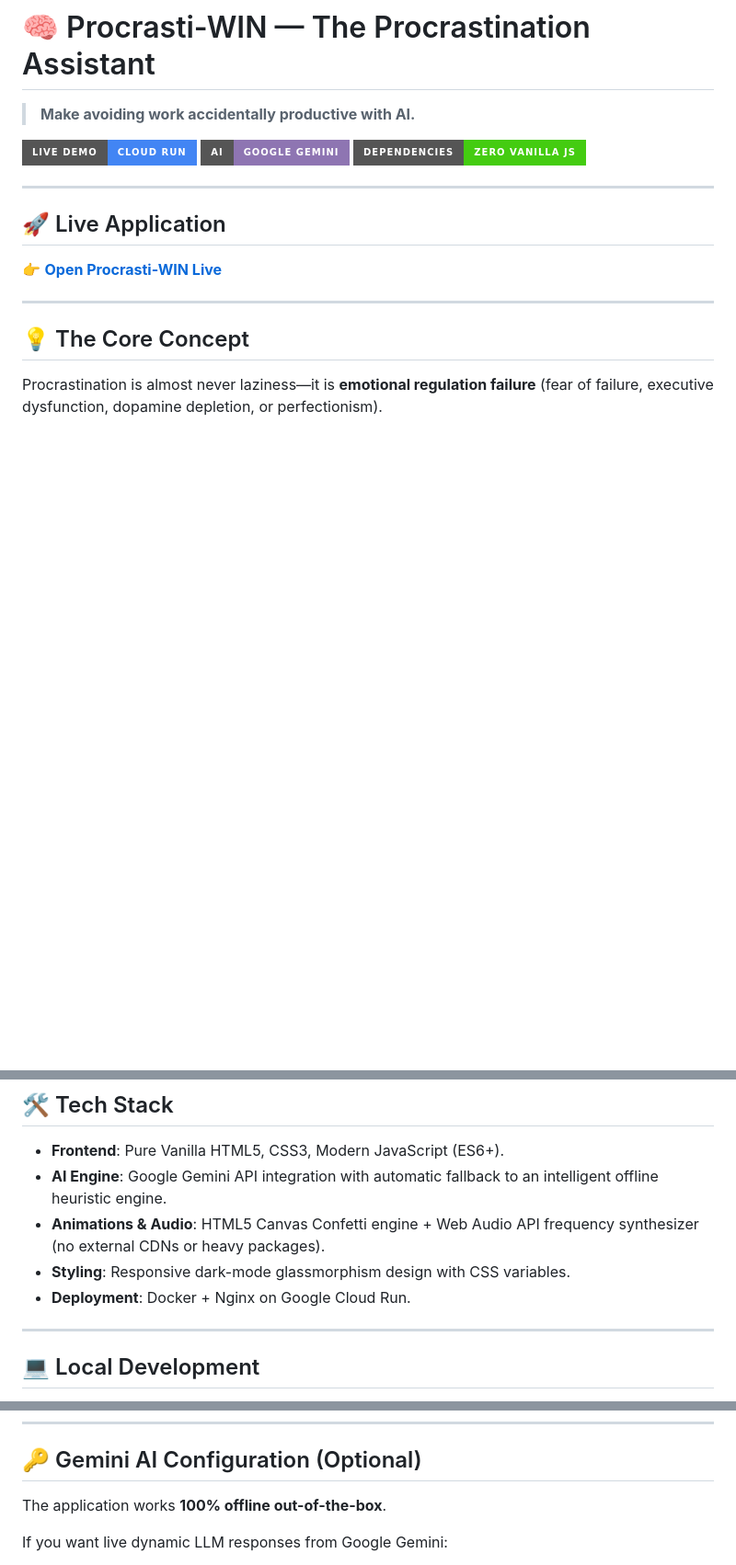
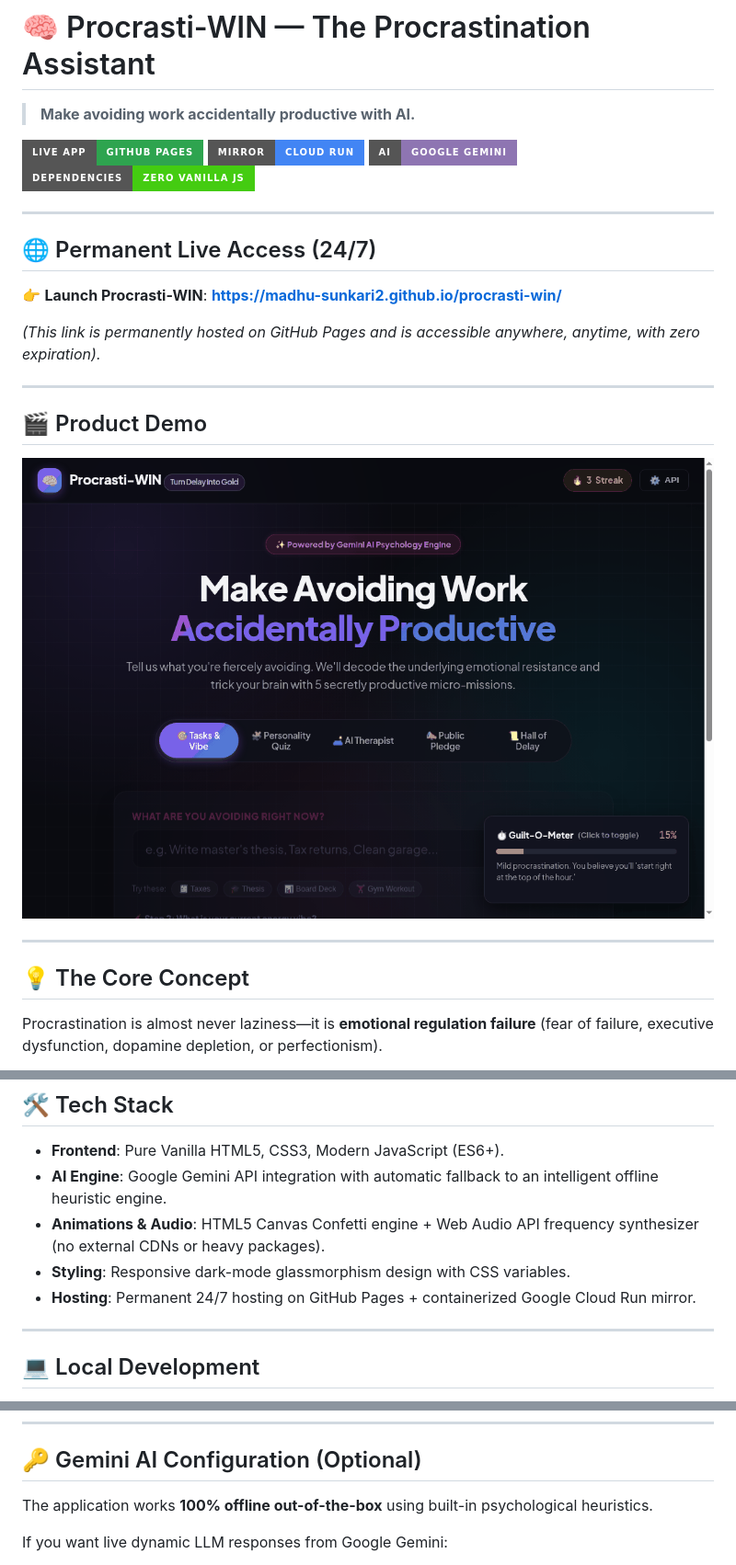
Before and after one commit to madhu-sunkari2/procrasti-win, a Markdown page: README.md, 3 parts joined by grey strips. Shown at 92% size. Drawn GitHub-style; pictures changed too: demo.gif (added); badges without logos; blank space fills up the shorter version.

Commit message:
docs: add animated UI demo GIF and permanent 24/7 access link

```diff
--- a/README.md
+++ b/README.md
@@ -2,14 +2,24 @@
 
 > **Make avoiding work accidentally productive with AI.**
 
-[![Live Demo](https://img.shields.io/badge/Live_Demo-Cloud_Run-4285F4?style=for-the-badge&logo=googlecloud&logoColor=white)](https://procrasti-win-796910223127.us-central1.run.app)
+[![Live Web App (Permanent)](https://img.shields.io/badge/Live_App-GitHub_Pages-2ea44f?style=for-the-badge&logo=github&logoColor=white)](https://madhu-sunkari2.github.io/procrasti-win/)
+[![Google Cloud Run](https://img.shields.io/badge/Mirror-Cloud_Run-4285F4?style=for-the-badge&logo=googlecloud&logoColor=white)](https://procrasti-win-796910223127.us-central1.run.app)
 [![Built with Gemini](https://img.shields.io/badge/AI-Google_Gemini-8E75B2?style=for-the-badge&logo=googlegemini&logoColor=white)](https://ai.google.dev/)
 [![Zero Dependencies](https://img.shields.io/badge/Dependencies-Zero_Vanilla_JS-success?style=for-the-badge)](https://developer.mozilla.org/)
 
 ---
 
-## 🚀 Live Application
-👉 **[Open Procrasti-WIN Live](https://procrasti-win-796910223127.us-central1.run.app)**
+## 🌐 Permanent Live Access (24/7)
+
+👉 **Launch Procrasti-WIN**: **[https://madhu-sunkari2.github.io/procrasti-win/](https://madhu-sunkari2.github.io/procrasti-win/)**
+
+*(This link is permanently hosted on GitHub Pages and is accessible anywhere, anytime, with zero expiration).*
+
+---
+
+## 🎬 Product Demo
+
+![Procrasti-WIN Interactive Demo](demo.gif)
 
 ---
 
@@ -77,7 +87,7 @@ When avoiding work, people naturally engage in "productive avoidance" (cleaning,
 * **AI Engine**: Google Gemini API integration with automatic fallback to an intelligent offline heuristic engine.
 * **Animations & Audio**: HTML5 Canvas Confetti engine + Web Audio API frequency synthesizer (no external CDNs or heavy packages).
 * **Styling**: Responsive dark-mode glassmorphism design with CSS variables.
-* **Deployment**: Docker + Nginx on Google Cloud Run.
+* **Hosting**: Permanent 24/7 hosting on GitHub Pages + containerized Google Cloud Run mirror.
 
 ---
 
@@ -110,7 +120,7 @@ docker run -p 8080:8080 procrasti-win
 ---
 
 ## 🔑 Gemini AI Configuration (Optional)
-The application works **100% offline out-of-the-box**.
+The application works **100% offline out-of-the-box** using built-in psychological heuristics.
 
 If you want live dynamic LLM responses from Google Gemini:
 1. Click the **⚙️ API** button in the header.
```
